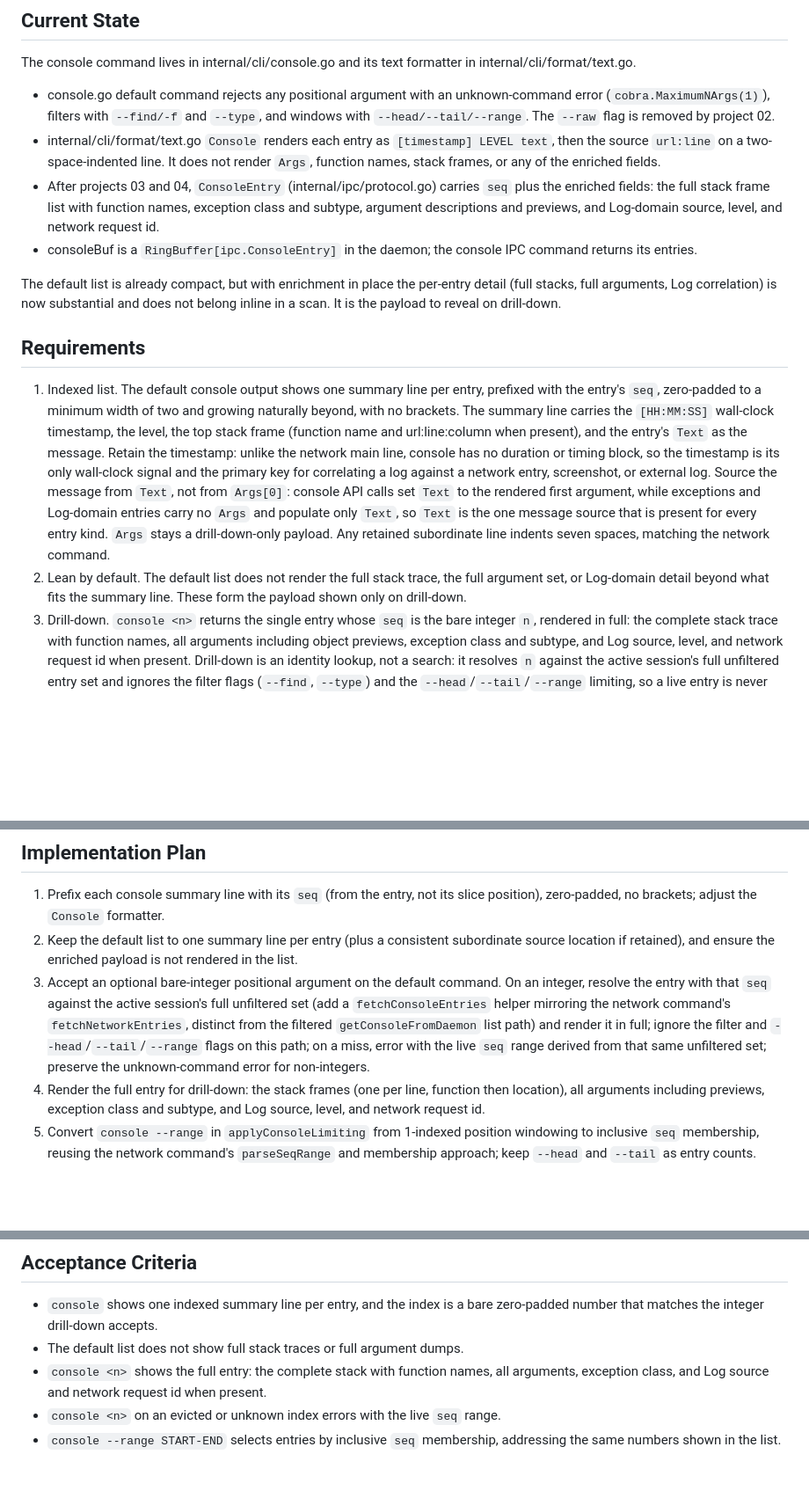
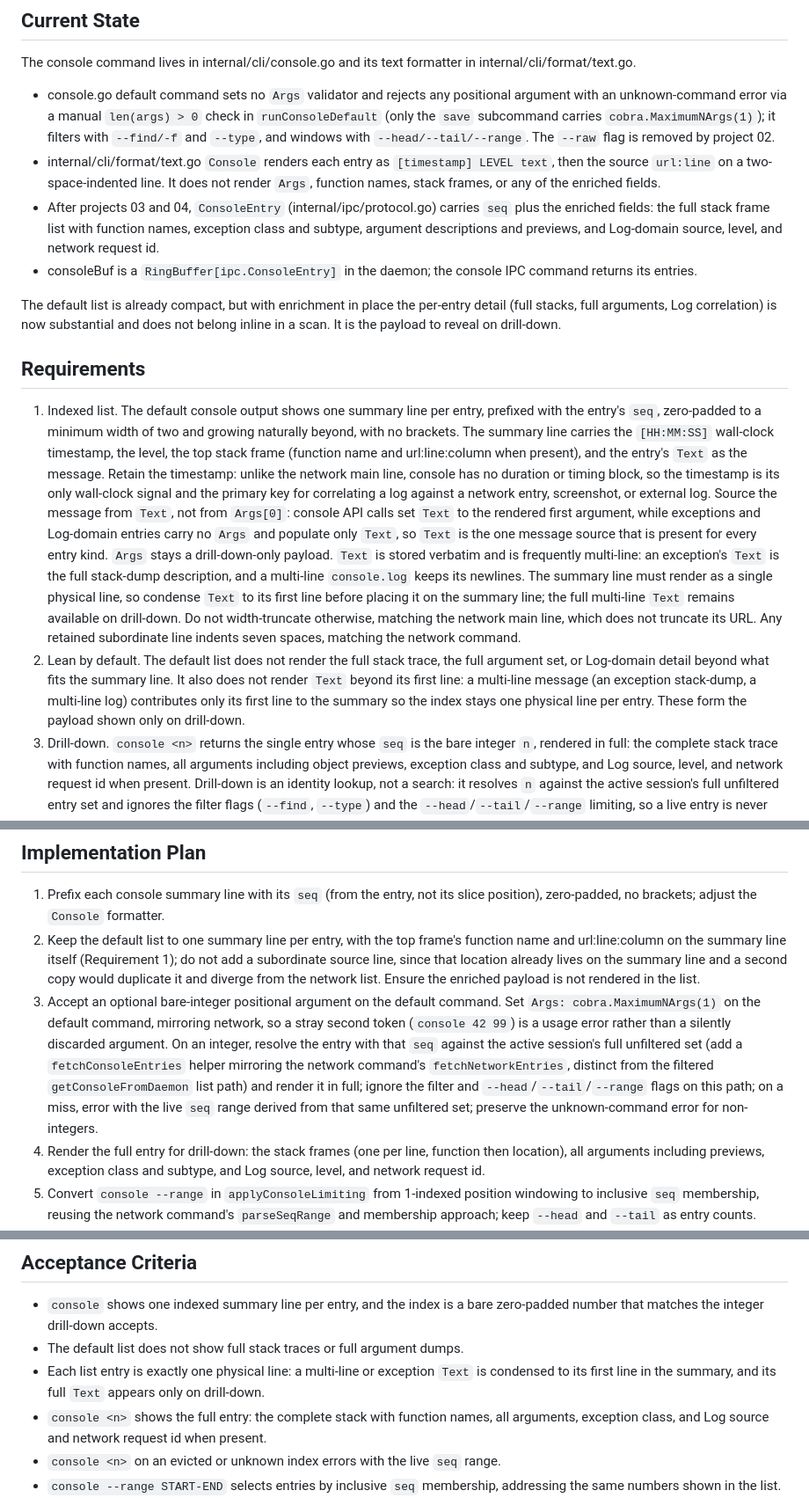
Before and after one commit to grantcarthew/webctl, a Markdown page: 06-console-index-and-drilldown.md, 3 parts joined by grey strips. Shown at 88% size. Drawn GitHub-style; blank space fills up the shorter version.

Commit message:
docs: update console index and drilldown spec
Update the design details for the console index and drilldown feature.
Clarify that multi-line console messages must be condensed to their
first line on the summary view to keep the index at one physical line
per entry. Refine command argument validation and avoid duplicating
the source location in a subordinate line.

```diff
--- a/06-console-index-and-drilldown.md
+++ b/06-console-index-and-drilldown.md
@@ -30,7 +30,7 @@ This project mirrors the conventions established by 05-network-output-redesign.m
 
 The console command lives in internal/cli/console.go and its text formatter in internal/cli/format/text.go.
 
-- console.go default command rejects any positional argument with an unknown-command error (`cobra.MaximumNArgs(1)`), filters with `--find/-f` and `--type`, and windows with `--head/--tail/--range`. The `--raw` flag is removed by project 02.
+- console.go default command sets no `Args` validator and rejects any positional argument with an unknown-command error via a manual `len(args) > 0` check in `runConsoleDefault` (only the `save` subcommand carries `cobra.MaximumNArgs(1)`); it filters with `--find/-f` and `--type`, and windows with `--head/--tail/--range`. The `--raw` flag is removed by project 02.
 - internal/cli/format/text.go `Console` renders each entry as `[timestamp] LEVEL text`, then the source `url:line` on a two-space-indented line. It does not render `Args`, function names, stack frames, or any of the enriched fields.
 - After projects 03 and 04, `ConsoleEntry` (internal/ipc/protocol.go) carries `seq` plus the enriched fields: the full stack frame list with function names, exception class and subtype, argument descriptions and previews, and Log-domain source, level, and network request id.
 - consoleBuf is a `RingBuffer[ipc.ConsoleEntry]` in the daemon; the console IPC command returns its entries.
@@ -39,8 +39,8 @@ The default list is already compact, but with enrichment in place the per-entry
 
 ## Requirements
 
-1. Indexed list. The default console output shows one summary line per entry, prefixed with the entry's `seq`, zero-padded to a minimum width of two and growing naturally beyond, with no brackets. The summary line carries the `[HH:MM:SS]` wall-clock timestamp, the level, the top stack frame (function name and url:line:column when present), and the entry's `Text` as the message. Retain the timestamp: unlike the network main line, console has no duration or timing block, so the timestamp is its only wall-clock signal and the primary key for correlating a log against a network entry, screenshot, or external log. Source the message from `Text`, not from `Args[0]`: console API calls set `Text` to the rendered first argument, while exceptions and Log-domain entries carry no `Args` and populate only `Text`, so `Text` is the one message source that is present for every entry kind. `Args` stays a drill-down-only payload. Any retained subordinate line indents seven spaces, matching the network command.
-2. Lean by default. The default list does not render the full stack trace, the full argument set, or Log-domain detail beyond what fits the summary line. These form the payload shown only on drill-down.
+1. Indexed list. The default console output shows one summary line per entry, prefixed with the entry's `seq`, zero-padded to a minimum width of two and growing naturally beyond, with no brackets. The summary line carries the `[HH:MM:SS]` wall-clock timestamp, the level, the top stack frame (function name and url:line:column when present), and the entry's `Text` as the message. Retain the timestamp: unlike the network main line, console has no duration or timing block, so the timestamp is its only wall-clock signal and the primary key for correlating a log against a network entry, screenshot, or external log. Source the message from `Text`, not from `Args[0]`: console API calls set `Text` to the rendered first argument, while exceptions and Log-domain entries carry no `Args` and populate only `Text`, so `Text` is the one message source that is present for every entry kind. `Args` stays a drill-down-only payload. `Text` is stored verbatim and is frequently multi-line: an exception's `Text` is the full stack-dump description, and a multi-line `console.log` keeps its newlines. The summary line must render as a single physical line, so condense `Text` to its first line before placing it on the summary line; the full multi-line `Text` remains available on drill-down. Do not width-truncate otherwise, matching the network main line, which does not truncate its URL. Any retained subordinate line indents seven spaces, matching the network command.
+2. Lean by default. The default list does not render the full stack trace, the full argument set, or Log-domain detail beyond what fits the summary line. It also does not render `Text` beyond its first line: a multi-line message (an exception stack-dump, a multi-line log) contributes only its first line to the summary so the index stays one physical line per entry. These form the payload shown only on drill-down.
 3. Drill-down. `console <n>` returns the single entry whose `seq` is the bare integer `n`, rendered in full: the complete stack trace with function names, all arguments including object previews, exception class and subtype, and Log source, level, and network request id when present. Drill-down is an identity lookup, not a search: it resolves `n` against the active session's full unfiltered entry set and ignores the filter flags (`--find`, `--type`) and the `--head`/`--tail`/`--range` limiting, so a live entry is never hidden by a narrowing flag, matching the network command. A non-existent or evicted `n` errors with the live `seq` range derived from that same unfiltered set, matching the network wording. A non-integer positional argument keeps the existing unknown-command error.
 4. JSON. The console JSON envelope keys its array `entries` alongside a `count`, matching the network command and the underlying `ConsoleData` shape (both IPC data types already serialize as `entries`; `logs` is a CLI-only rename applied at the final marshal). Retire the `logs` key across the list, drill-down, and save outputs and emit `entries` instead. `console <n>` in JSON returns that one entry in this envelope (an `entries` array of length one with `count` 1). The default `console --json` is unchanged in fidelity — complete entries, every field, never reduced by the list-versus-drill-down distinction — but its array key becomes `entries`. This is a deliberate breaking change to the current `console --json` and `console save` output shape.
 5. Seq-based range. `console --range START-END` selects entries by inclusive `seq` membership, matching the network command: the held seqs may be sparse, so the endpoints need not be present and the flag returns whatever held seqs fall inside `[START, END]`, empty when none do. An empty range is an empty list with exit 0, exactly like the network command; console must not treat it as a notice. Retire the `ErrNoEntriesInRange` sentinel from the console and save paths, since sparse seq membership makes an empty range a routine result rather than an error. Replace the current position-based windowing in `applyConsoleLimiting` so the range addresses the same seq values the list now displays. `--head` and `--tail` stay entry counts over the seq-ordered list.
@@ -58,8 +58,8 @@ The default list is already compact, but with enrichment in place the per-entry
 ## Implementation Plan
 
 1. Prefix each console summary line with its `seq` (from the entry, not its slice position), zero-padded, no brackets; adjust the `Console` formatter.
-2. Keep the default list to one summary line per entry (plus a consistent subordinate source location if retained), and ensure the enriched payload is not rendered in the list.
-3. Accept an optional bare-integer positional argument on the default command. On an integer, resolve the entry with that `seq` against the active session's full unfiltered set (add a `fetchConsoleEntries` helper mirroring the network command's `fetchNetworkEntries`, distinct from the filtered `getConsoleFromDaemon` list path) and render it in full; ignore the filter and `--head`/`--tail`/`--range` flags on this path; on a miss, error with the live `seq` range derived from that same unfiltered set; preserve the unknown-command error for non-integers.
+2. Keep the default list to one summary line per entry, with the top frame's function name and url:line:column on the summary line itself (Requirement 1); do not add a subordinate source line, since that location already lives on the summary line and a second copy would duplicate it and diverge from the network list. Ensure the enriched payload is not rendered in the list.
+3. Accept an optional bare-integer positional argument on the default command. Set `Args: cobra.MaximumNArgs(1)` on the default command, mirroring network, so a stray second token (`console 42 99`) is a usage error rather than a silently discarded argument. On an integer, resolve the entry with that `seq` against the active session's full unfiltered set (add a `fetchConsoleEntries` helper mirroring the network command's `fetchNetworkEntries`, distinct from the filtered `getConsoleFromDaemon` list path) and render it in full; ignore the filter and `--head`/`--tail`/`--range` flags on this path; on a miss, error with the live `seq` range derived from that same unfiltered set; preserve the unknown-command error for non-integers.
 4. Render the full entry for drill-down: the stack frames (one per line, function then location), all arguments including previews, exception class and subtype, and Log source, level, and network request id.
 5. Convert `console --range` in `applyConsoleLimiting` from 1-indexed position windowing to inclusive `seq` membership, reusing the network command's `parseSeqRange` and membership approach; keep `--head` and `--tail` as entry counts. Remove the `ErrNoEntriesInRange` branch so an empty range returns an empty list with exit 0, and drop its now-dead handling from the console default and save paths.
 6. Migrate the console JSON envelope from `logs` to `entries` across the list, drill-down, and save paths, and return the single-entry envelope (`entries` length one, `count` 1) for `console <n>` in JSON.
@@ -79,6 +79,7 @@ When a Log-domain entry carries a network request id, surface it in the drill-do
 
 - `console` shows one indexed summary line per entry, and the index is a bare zero-padded number that matches the integer drill-down accepts.
 - The default list does not show full stack traces or full argument dumps.
+- Each list entry is exactly one physical line: a multi-line or exception `Text` is condensed to its first line in the summary, and its full `Text` appears only on drill-down.
 - `console <n>` shows the full entry: the complete stack with function names, all arguments, exception class, and Log source and network request id when present.
 - `console <n>` on an evicted or unknown index errors with the live `seq` range.
 - `console --range START-END` selects entries by inclusive `seq` membership, addressing the same numbers shown in the list.
```
